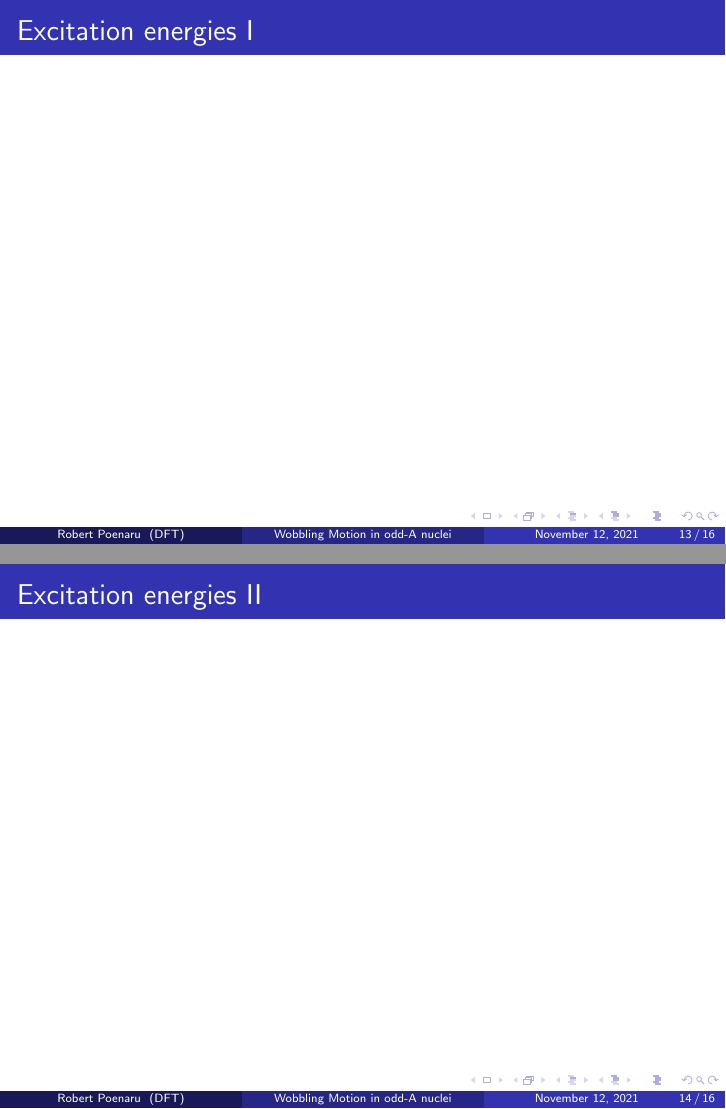
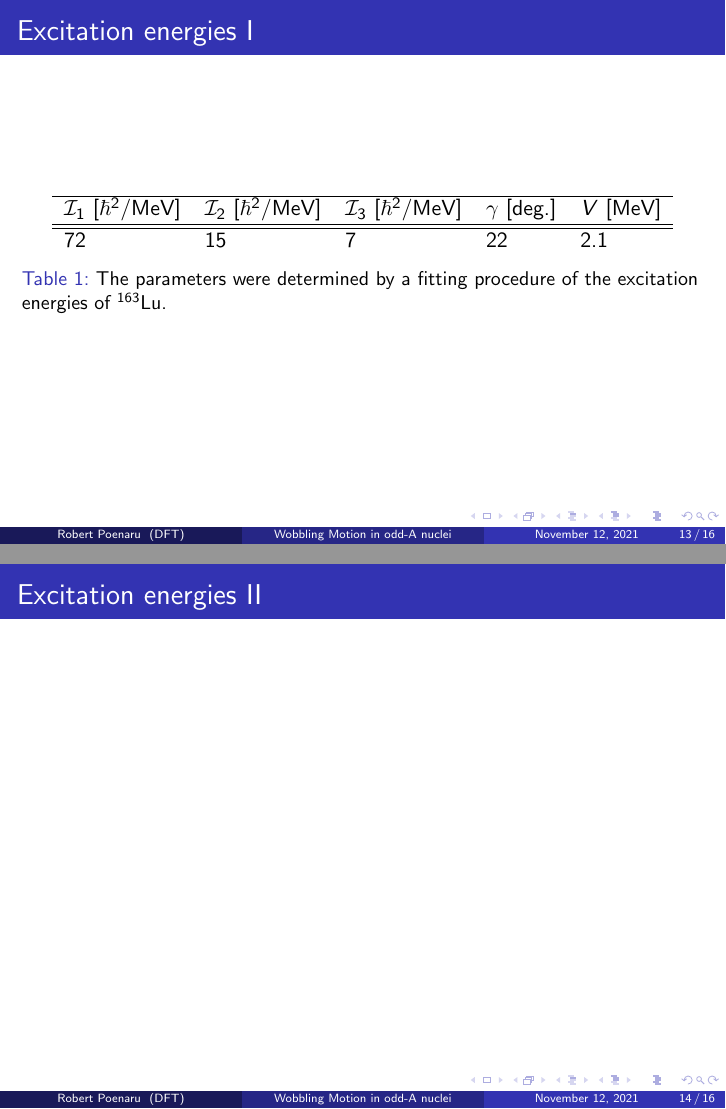
Before and after one commit to basavyr/TIM-2021-Conference, LaTeX slides (main.tex): pages 13 and 14 of 16, joined at a grey line. Compiled offline with pdfLaTeX.

Commit message:
Updates from Overleaf

```diff
--- a/main.tex
+++ b/main.tex
@@ -236,7 +236,18 @@ Nuclear shapes: most of the nuclei are spherical or axially symmetric in the gro
 \section{Numerical results}
 
 \begin{frame}{Excitation energies I}
-
+    \begin{table}[h]
+    \centering
+  \begin{tabular}{lllll}
+  \hline
+$\mathcal{I}_1$ [$\hbar^2$/MeV] & $\mathcal{I}_2$ [$\hbar^2$/MeV]& $\mathcal{I}_3$ [$\hbar^2$/MeV] & $\gamma$ [deg.] & $V$ [MeV] \\
+\hline
+\hline
+72              & 15              & 7               & 22       & 2.1
+\end{tabular}
+    \caption{The parameters were determined by a fitting procedure of the excitation energies of $^{163}$Lu.}
+    \label{parameter_set}
+\end{table}
 \end{frame}
 
 \begin{frame}{Excitation energies II}
```
